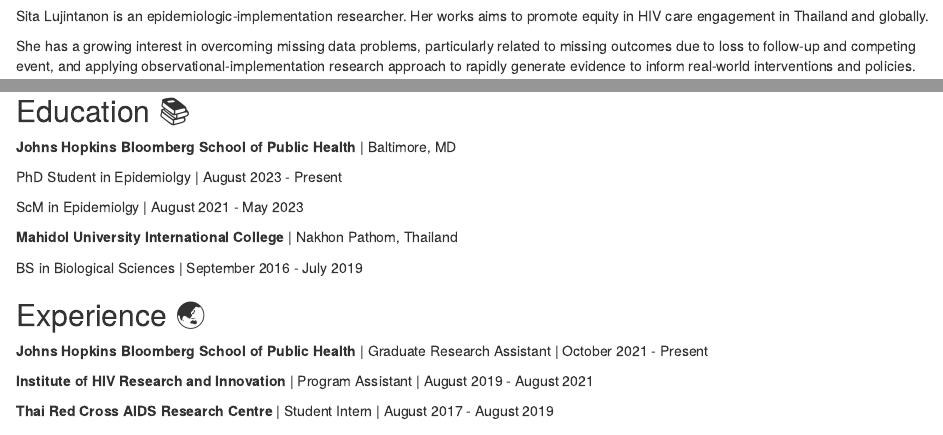
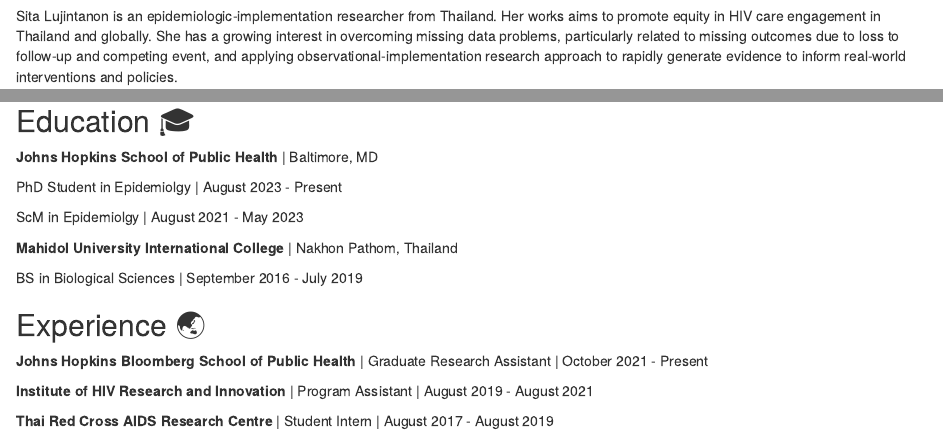
Before and after one commit to sitaluj/sitaluj.github.io, an R Markdown document (index.Rmd): the page in a window 1100 px wide, from 120 px down, and a second part further down, joined at a grey line. Rendered offline with R 4.5, knitr and Pandoc, with nearby package versions; drawn as R Markdown's standard HTML page in place of the format the file asks for.

Commit message:
Revised profile again

```diff
--- a/index.Rmd
+++ b/index.Rmd
@@ -16,13 +16,11 @@
 
-Sita Lujintanon is an epidemiologic-implementation researcher. Her works aims to promote equity in HIV care engagement in Thailand and globally.
-
-She has a growing interest in overcoming missing data problems, particularly related to missing outcomes due to loss to follow-up and competing event, and applying observational-implementation research approach to rapidly generate evidence to inform real-world interventions and policies.
+Sita Lujintanon is an epidemiologic-implementation researcher from Thailand. Her works aims to promote equity in HIV care engagement in Thailand and globally. She has a growing interest in overcoming missing data problems, particularly related to missing outcomes due to loss to follow-up and competing event, and applying observational-implementation research approach to rapidly generate evidence to inform real-world interventions and policies.
 
 During her free time, Sita enjoys windsurfing, scuba diving, hiking, and hanging out with her long-distance dog, Sam 🐶.
 
-## Education 📚
+## Education 🎓
 
-**Johns Hopkins Bloomberg School of Public Health** \| Baltimore, MD
+**Johns Hopkins School of Public Health** \| Baltimore, MD
 
 PhD Student in Epidemiolgy \| August 2023 - Present
 
```
Also changed, not shown: index.html, index.Rmd (2 more changed lines).
